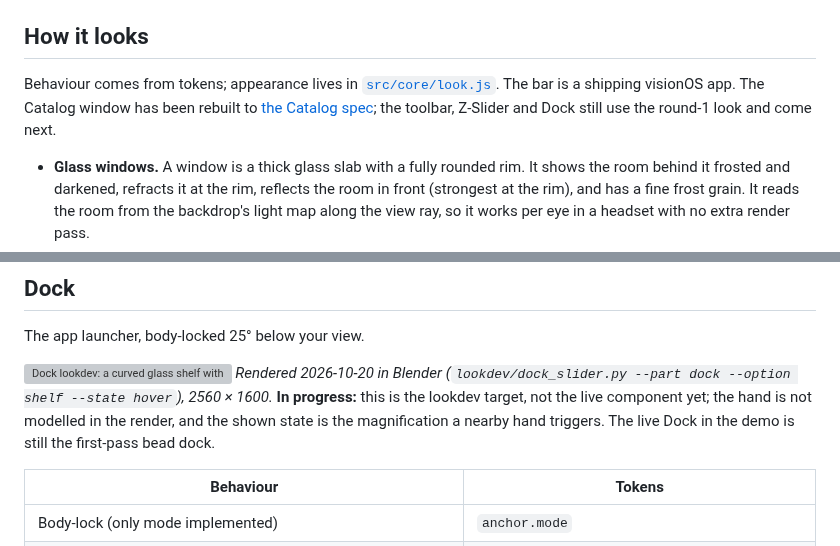
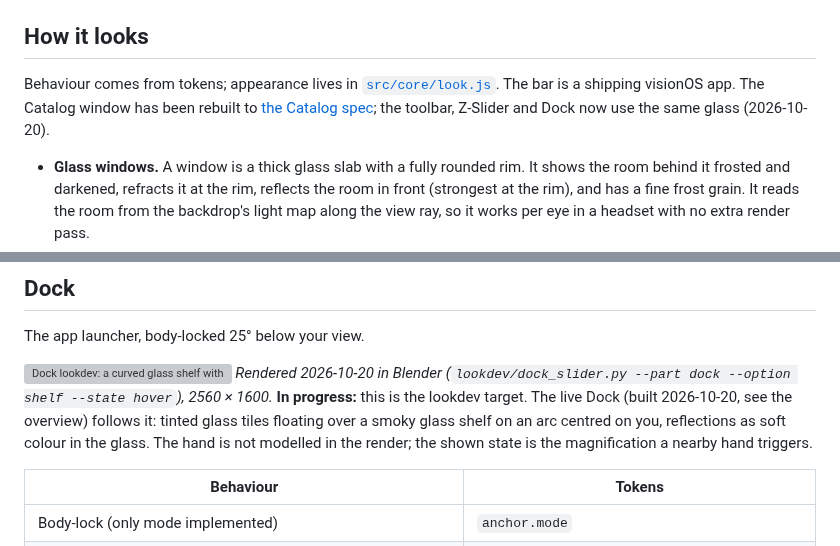
Before and after one commit to jjang20/xr-design-system, a Markdown page: docs/components.md, 2 parts joined by grey strips. GitHub-like rendering; grey boxes are pictures that could not be loaded.

```diff
--- a/docs/components.md
+++ b/docs/components.md
@@ -19,7 +19,7 @@ Other commands: `npm test` (token check + interaction logic tests), `npm run sho
 
 ## How it looks
 
-Behaviour comes from tokens; appearance lives in [`src/core/look.js`](../src/core/look.js). The bar is a shipping visionOS app. The Catalog window has been rebuilt to [the Catalog spec](catalog-spec.md); the toolbar, Z-Slider and Dock still use the round-1 look and come next.
+Behaviour comes from tokens; appearance lives in [`src/core/look.js`](../src/core/look.js). The bar is a shipping visionOS app. The Catalog window has been rebuilt to [the Catalog spec](catalog-spec.md); the toolbar, Z-Slider and Dock now use the same glass (2026-10-20).
 
 - **Glass windows.** A window is a thick glass slab with a fully rounded rim. It shows the room behind it frosted and darkened, refracts it at the rim, reflects the room in front (strongest at the rim), and has a fine frost grain. It reads the room from the backdrop's light map along the view ray, so it works per eye in a headset with no extra render pass.
 - **Adaptive scrim.** Over a bright part of the room the glass darkens just enough to keep white text legible, up to `surface.scrim.max`.
@@ -121,7 +121,7 @@ An ornament of actions under a window: one glass bar whose buttons are places wh
 The app launcher, body-locked 25° below your view.
 
 ![Dock lookdev: a curved glass shelf with icons floating above it, Scan magnified](images/dock-magnify.png)
-*Rendered 2026-10-20 in Blender (`lookdev/dock_slider.py --part dock --option shelf --state hover`), 2560 × 1600.* **In progress:** this is the lookdev target, not the live component yet; the hand is not modelled in the render, and the shown state is the magnification a nearby hand triggers. The live Dock in the demo is still the first-pass bead dock.
+*Rendered 2026-10-20 in Blender (`lookdev/dock_slider.py --part dock --option shelf --state hover`), 2560 × 1600.* **In progress:** this is the lookdev target. The live Dock (built 2026-10-20, see the overview) follows it: tinted glass tiles floating over a smoky glass shelf on an arc centred on you, reflections as soft colour in the glass. The hand is not modelled in the render; the shown state is the magnification a nearby hand triggers.
 
 | Behaviour | Tokens |
 |---|---|
```
Also changed, not shown: other parts of docs/components.md (+5 -5 lines), docs/images/toolbar.png, 4 other files.
